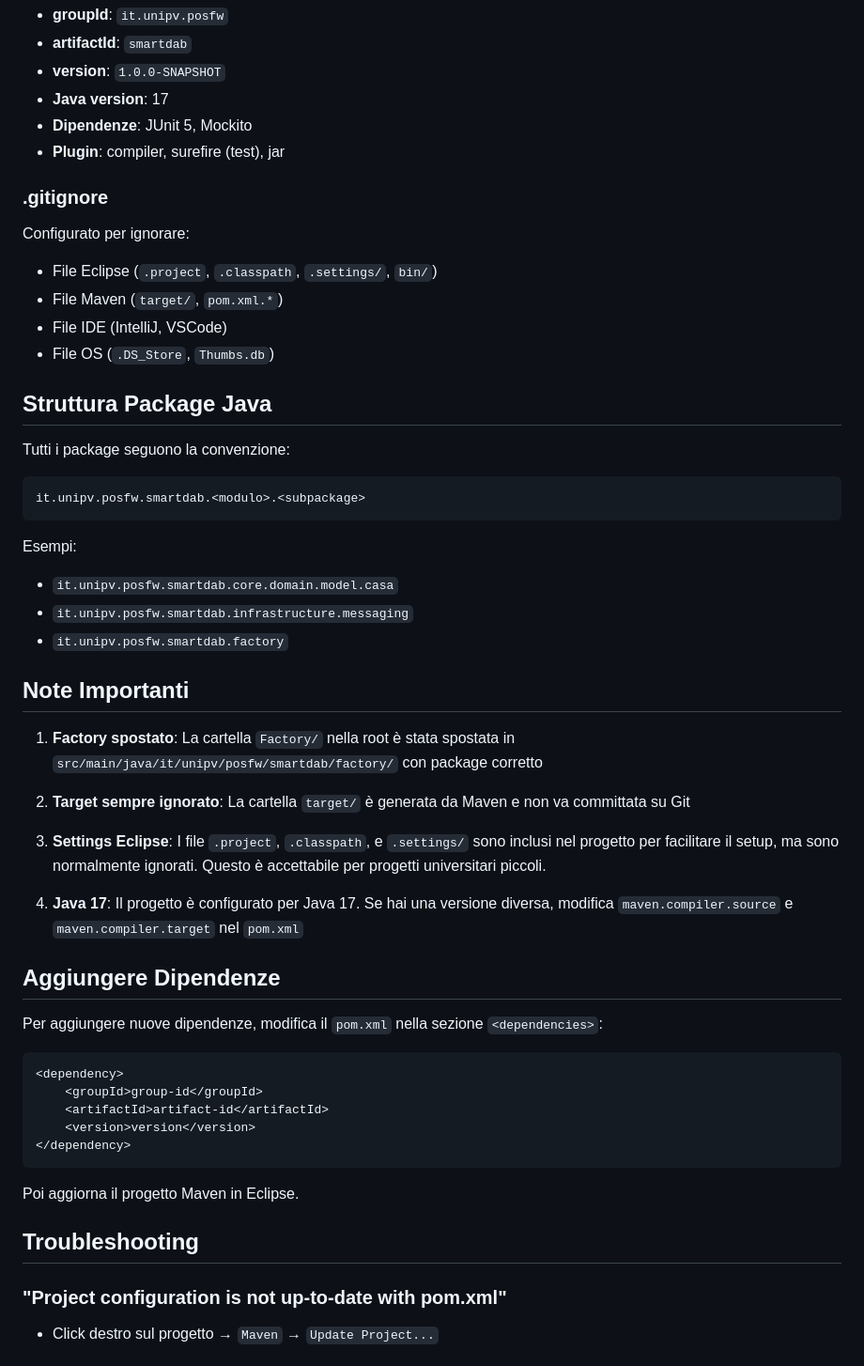
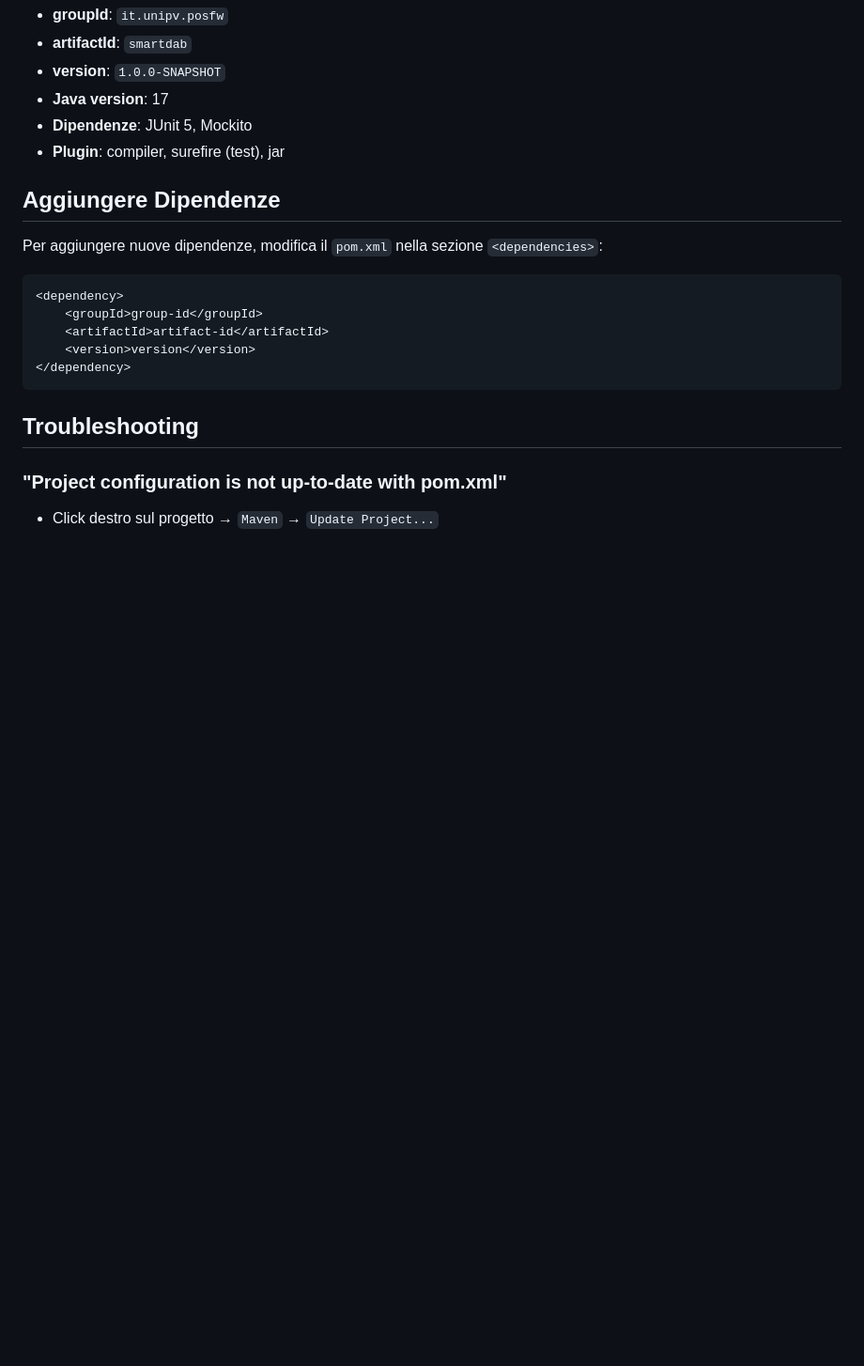
Before and after one commit to DavideVite/Progetto-unipv-IgS-SmartDAB, a Markdown page: MAVEN_SETUP.md, the part around the change. Shown at 94% size. Drawn GitHub-style; blank space fills up the shorter version.

Commit message:
modificato file MAVEN_SETUP

````diff
--- a/MAVEN_SETUP.md
+++ b/MAVEN_SETUP.md
@@ -123,35 +123,6 @@ Contiene:
 - **Dipendenze**: JUnit 5, Mockito
 - **Plugin**: compiler, surefire (test), jar
 
-### .gitignore
-Configurato per ignorare:
-- File Eclipse (`.project`, `.classpath`, `.settings/`, `bin/`)
-- File Maven (`target/`, `pom.xml.*`)
-- File IDE (IntelliJ, VSCode)
-- File OS (`.DS_Store`, `Thumbs.db`)
-
-## Struttura Package Java
-
-Tutti i package seguono la convenzione:
-```
-it.unipv.posfw.smartdab.<modulo>.<subpackage>
-```
-
-Esempi:
-- `it.unipv.posfw.smartdab.core.domain.model.casa`
-- `it.unipv.posfw.smartdab.infrastructure.messaging`
-- `it.unipv.posfw.smartdab.factory`
-
-## Note Importanti
-
-1. **Factory spostato**: La cartella `Factory/` nella root è stata spostata in `src/main/java/it/unipv/posfw/smartdab/factory/` con package corretto
-
-2. **Target sempre ignorato**: La cartella `target/` è generata da Maven e non va committata su Git
-
-3. **Settings Eclipse**: I file `.project`, `.classpath`, e `.settings/` sono inclusi nel progetto per facilitare il setup, ma sono normalmente ignorati. Questo è accettabile per progetti universitari piccoli.
-
-4. **Java 17**: Il progetto è configurato per Java 17. Se hai una versione diversa, modifica `maven.compiler.source` e `maven.compiler.target` nel `pom.xml`
-
 ## Aggiungere Dipendenze
 
 Per aggiungere nuove dipendenze, modifica il `pom.xml` nella sezione `<dependencies>`:
@@ -163,8 +134,6 @@ Per aggiungere nuove dipendenze, modifica il `pom.xml` nella sezione `<dependenc
     <version>version</version>
 </dependency>
 ```
-
-Poi aggiorna il progetto Maven in Eclipse.
 
 ## Troubleshooting
 
````
